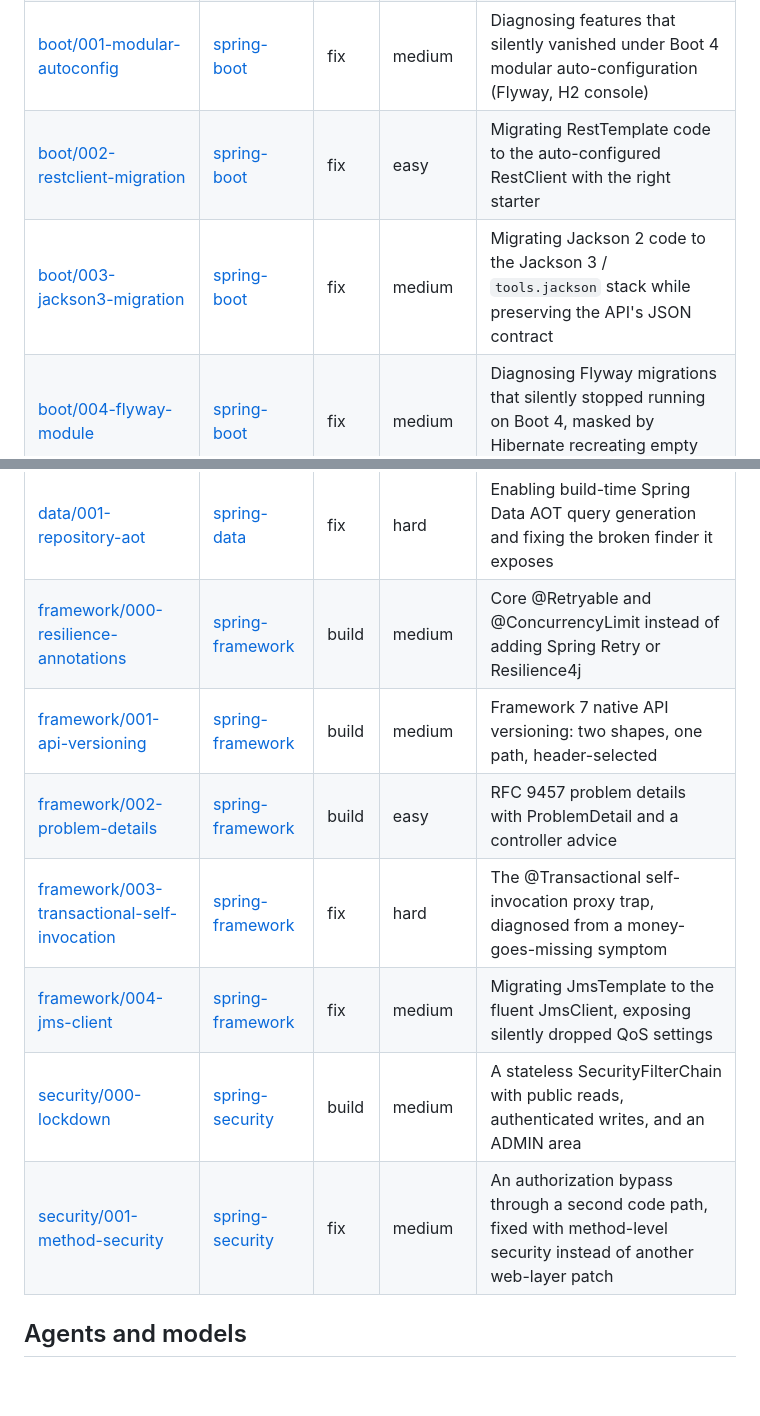
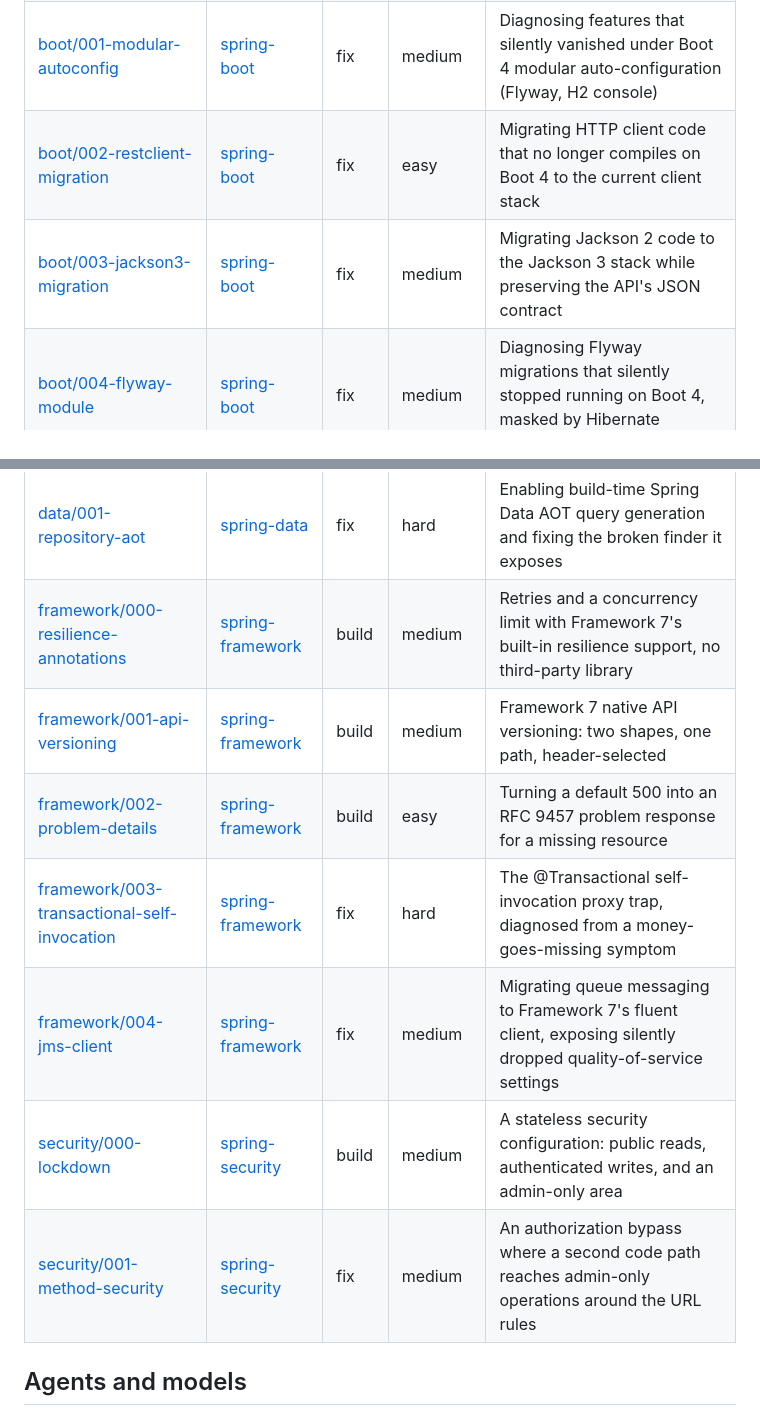
Before and after one commit to danvega/spring-evals, a Markdown page: README.md, 2 parts joined by grey strips. GitHub-like rendering; blank space fills up the shorter version.

Commit message:
Match the root eval table to the scrubbed catalog blurbs
The suite tables and the dashboard catalog stopped naming the artifact,
annotation, or method each prompt withholds, but the root README table
still named seven of them. That table is the most indexed surface in the
repository and the first one a crawler reaches, so it was the wrong half
to leave. These pages publish to GitHub Pages either way.

Each of the seven cells now states the symptom and the class of mistake,
and names only what its prompt or eval id already reveals. The other nine
rows were already clean.

Co-Authored-By: Claude Opus 5 (1M context) <noreply@anthropic.com>
Claude-Session: https://claude.ai/code/session_016G9niEoXrSxbDrZNNN7qxq

```diff
--- a/README.md
+++ b/README.md
@@ -106,19 +106,19 @@ Sixteen evals across five suites. The suite READMEs (linked in the Project colum
 | [ai/000-chatclient-basics](evals/ai/000-chatclient-basics) | [spring-ai](evals/ai) | fix | medium | Structured LLM output through the framework's converters against a deterministic stub model |
 | [boot/000-initializr-parity](evals/boot/000-initializr-parity) | [spring-boot](evals/boot) | build | medium | Generating a new Boot 4 project from scratch, judged against the Spring Initializr bar |
 | [boot/001-modular-autoconfig](evals/boot/001-modular-autoconfig) | [spring-boot](evals/boot) | fix | medium | Diagnosing features that silently vanished under Boot 4 modular auto-configuration (Flyway, H2 console) |
-| [boot/002-restclient-migration](evals/boot/002-restclient-migration) | [spring-boot](evals/boot) | fix | easy | Migrating RestTemplate code to the auto-configured RestClient with the right starter |
-| [boot/003-jackson3-migration](evals/boot/003-jackson3-migration) | [spring-boot](evals/boot) | fix | medium | Migrating Jackson 2 code to the Jackson 3 / `tools.jackson` stack while preserving the API's JSON contract |
+| [boot/002-restclient-migration](evals/boot/002-restclient-migration) | [spring-boot](evals/boot) | fix | easy | Migrating HTTP client code that no longer compiles on Boot 4 to the current client stack |
+| [boot/003-jackson3-migration](evals/boot/003-jackson3-migration) | [spring-boot](evals/boot) | fix | medium | Migrating Jackson 2 code to the Jackson 3 stack while preserving the API's JSON contract |
 | [boot/004-flyway-module](evals/boot/004-flyway-module) | [spring-boot](evals/boot) | fix | medium | Diagnosing Flyway migrations that silently stopped running on Boot 4, masked by Hibernate recreating empty tables |
 | [boot/005-h2-console](evals/boot/005-h2-console) | [spring-boot](evals/boot) | fix | easy | Restoring the H2 console after Boot 4 moved it into a dedicated auto-configuration module |
 | [data/000-n-plus-one](evals/data/000-n-plus-one) | [spring-data](evals/data) | fix | hard | Recognizing and fixing an N+1 query pattern from a symptom description, verified by statement counts |
 | [data/001-repository-aot](evals/data/001-repository-aot) | [spring-data](evals/data) | fix | hard | Enabling build-time Spring Data AOT query generation and fixing the broken finder it exposes |
-| [framework/000-resilience-annotations](evals/framework/000-resilience-annotations) | [spring-framework](evals/framework) | build | medium | Core @Retryable and @ConcurrencyLimit instead of adding Spring Retry or Resilience4j |
+| [framework/000-resilience-annotations](evals/framework/000-resilience-annotations) | [spring-framework](evals/framework) | build | medium | Retries and a concurrency limit with Framework 7's built-in resilience support, no third-party library |
 | [framework/001-api-versioning](evals/framework/001-api-versioning) | [spring-framework](evals/framework) | build | medium | Framework 7 native API versioning: two shapes, one path, header-selected |
-| [framework/002-problem-details](evals/framework/002-problem-details) | [spring-framework](evals/framework) | build | easy | RFC 9457 problem details with ProblemDetail and a controller advice |
+| [framework/002-problem-details](evals/framework/002-problem-details) | [spring-framework](evals/framework) | build | easy | Turning a default 500 into an RFC 9457 problem response for a missing resource |
 | [framework/003-transactional-self-invocation](evals/framework/003-transactional-self-invocation) | [spring-framework](evals/framework) | fix | hard | The @Transactional self-invocation proxy trap, diagnosed from a money-goes-missing symptom |
-| [framework/004-jms-client](evals/framework/004-jms-client) | [spring-framework](evals/framework) | fix | medium | Migrating JmsTemplate to the fluent JmsClient, exposing silently dropped QoS settings |
-| [security/000-lockdown](evals/security/000-lockdown) | [spring-security](evals/security) | build | medium | A stateless SecurityFilterChain with public reads, authenticated writes, and an ADMIN area |
-| [security/001-method-security](evals/security/001-method-security) | [spring-security](evals/security) | fix | medium | An authorization bypass through a second code path, fixed with method-level security instead of another web-layer patch |
+| [framework/004-jms-client](evals/framework/004-jms-client) | [spring-framework](evals/framework) | fix | medium | Migrating queue messaging to Framework 7's fluent client, exposing silently dropped quality-of-service settings |
+| [security/000-lockdown](evals/security/000-lockdown) | [spring-security](evals/security) | build | medium | A stateless security configuration: public reads, authenticated writes, and an admin-only area |
+| [security/001-method-security](evals/security/001-method-security) | [spring-security](evals/security) | fix | medium | An authorization bypass where a second code path reaches admin-only operations around the URL rules |
 
 ## Agents and models
 
```
